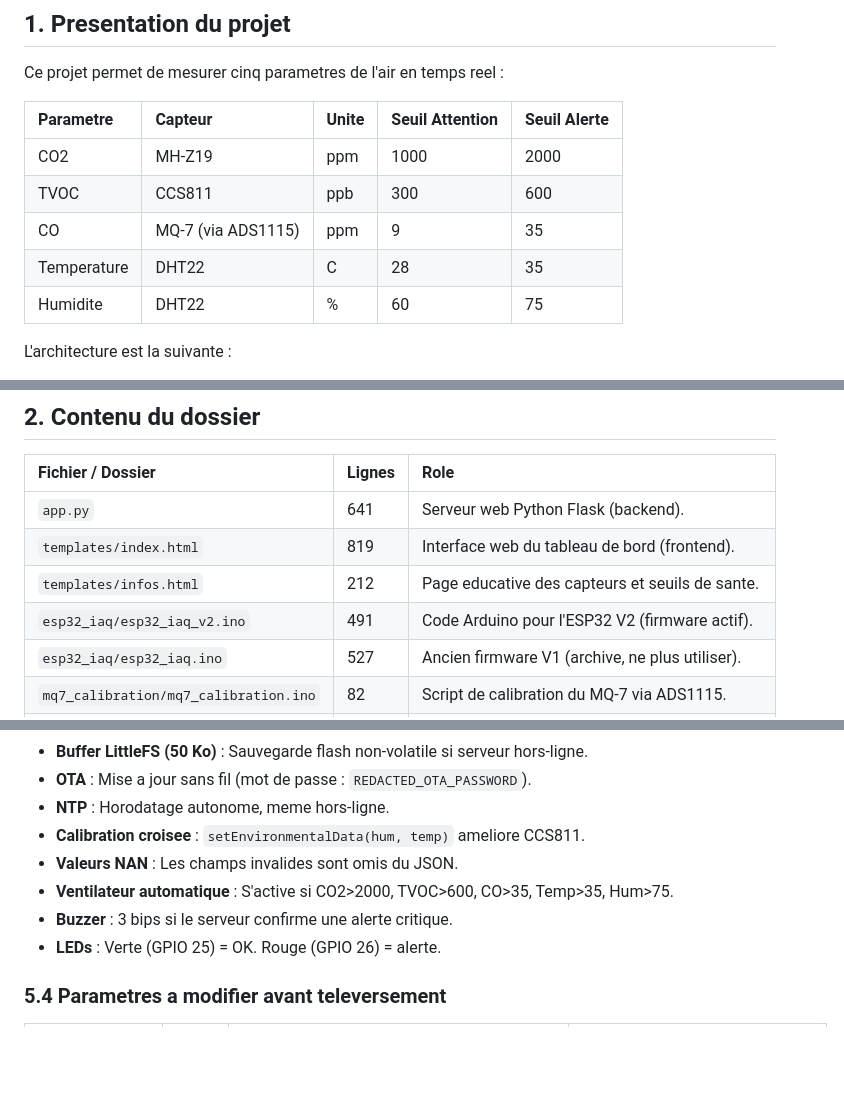
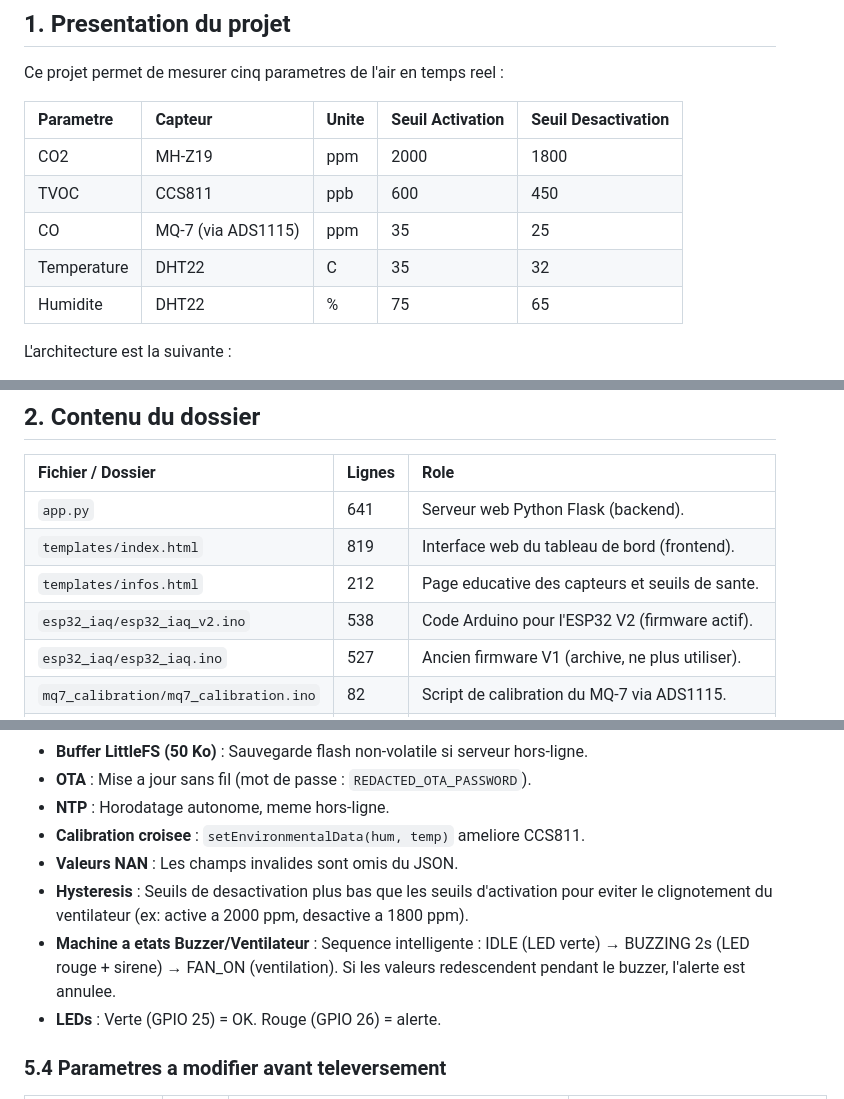
Before and after one commit to mahdidou711/iaq-dashboard-v2, a Markdown page: README.md, 3 parts joined by grey strips. GitHub-like rendering; blank space fills up the shorter version.

Commit message:
README + PDF mis à jour : hystérésis et machine à états

```diff
--- a/README.md
+++ b/README.md
@@ -10,13 +10,13 @@ meme sans experience prealable en programmation ou en electronique.
 
 Ce projet permet de mesurer cinq parametres de l'air en temps reel :
 
-| Parametre   | Capteur    | Unite | Seuil Attention | Seuil Alerte |
-|:------------|:-----------|:------|:----------------|:-------------|
-| CO2         | MH-Z19     | ppm   | 1000             | 2000         |
-| TVOC        | CCS811     | ppb   | 300              | 600          |
-| CO          | MQ-7 (via ADS1115) | ppm   | 9       | 35           |
-| Temperature | DHT22      | C     | 28               | 35           |
-| Humidite    | DHT22      | %     | 60               | 75           |
+| Parametre   | Capteur    | Unite | Seuil Activation | Seuil Desactivation |
+|:------------|:-----------|:------|:-----------------|:--------------------|
+| CO2         | MH-Z19     | ppm   | 2000              | 1800               |
+| TVOC        | CCS811     | ppb   | 600               | 450                |
+| CO          | MQ-7 (via ADS1115) | ppm   | 35        | 25                 |
+| Temperature | DHT22      | C     | 35                | 32                 |
+| Humidite    | DHT22      | %     | 75                | 65                 |
 
 L'architecture est la suivante :
 
@@ -39,7 +39,7 @@ L'architecture est la suivante :
 | `app.py`                     | 641    | Serveur web Python Flask (backend). |
 | `templates/index.html`       | 819    | Interface web du tableau de bord (frontend). |
 | `templates/infos.html`       | 212    | Page educative des capteurs et seuils de sante. |
-| `esp32_iaq/esp32_iaq_v2.ino` | 491    | Code Arduino pour l'ESP32 V2 (firmware actif). |
+| `esp32_iaq/esp32_iaq_v2.ino` | 538    | Code Arduino pour l'ESP32 V2 (firmware actif). |
 | `esp32_iaq/esp32_iaq.ino`    | 527    | Ancien firmware V1 (archive, ne plus utiliser). |
 | `mq7_calibration/mq7_calibration.ino` | 82 | Script de calibration du MQ-7 via ADS1115. |
 | `requirements.txt`           | 31     | Dependances Python epinglees (Flask, gunicorn...). |
@@ -222,8 +222,11 @@ Les deux tables possedent un index sur `timestamp`.
 - **NTP** : Horodatage autonome, meme hors-ligne.
 - **Calibration croisee** : `setEnvironmentalData(hum, temp)` ameliore CCS811.
 - **Valeurs NAN** : Les champs invalides sont omis du JSON.
-- **Ventilateur automatique** : S'active si CO2>2000, TVOC>600, CO>35, Temp>35, Hum>75.
-- **Buzzer** : 3 bips si le serveur confirme une alerte critique.
+- **Hysteresis** : Seuils de desactivation plus bas que les seuils d'activation
+  pour eviter le clignotement du ventilateur (ex: active a 2000 ppm, desactive a 1800 ppm).
+- **Machine a etats Buzzer/Ventilateur** : Sequence intelligente :
+  IDLE (LED verte) → BUZZING 2s (LED rouge + sirene) → FAN_ON (ventilation).
+  Si les valeurs redescendent pendant le buzzer, l'alerte est annulee.
 - **LEDs** : Verte (GPIO 25) = OK. Rouge (GPIO 26) = alerte.
 
 ### 5.4 Parametres a modifier avant televersement
```
